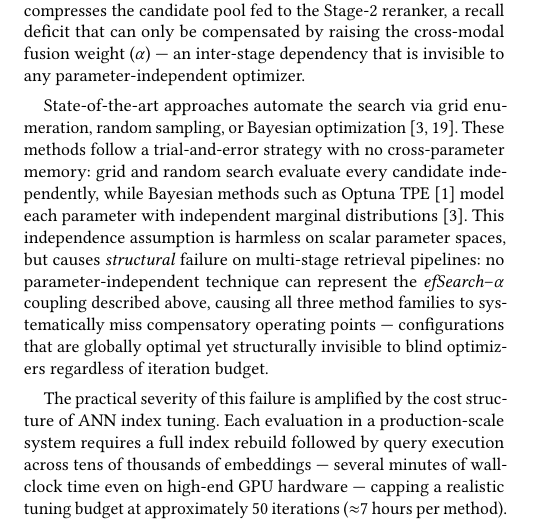
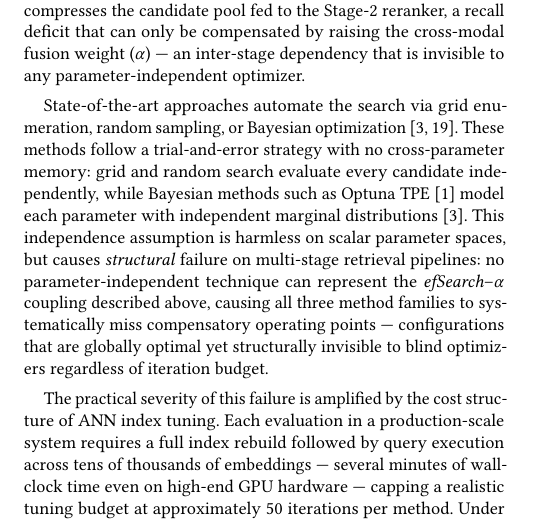
Before and after one commit to shahrzadesmat/Agentic_VDMS, a LaTeX paper (main.tex): part of one column of page 1 of 14, cut so that both start at the same text. Compiled offline with pdfLaTeX.

Commit message:
Intro ¶3: drop ≈7 hours — equally hardware-dependent as 7-8 min/iter

```diff
--- a/main.tex
+++ b/main.tex
@@ -247,7 +247,7 @@ index tuning.
 Each evaluation in a production-scale system requires a full index rebuild followed
 by query execution across tens of thousands of embeddings --- several minutes of
 wall-clock time even on high-end GPU hardware --- capping a realistic tuning budget
-at approximately 50 iterations ($\approx$7 hours per method).
+at approximately 50 iterations per method.
 Under this constraint, a method that spends even 10--15 early iterations in
 suboptimal regions of the \textit{efSearch}--$\alpha$ landscape does not merely
 converge slowly: it \emph{fails} to locate the globally optimal configuration
```
